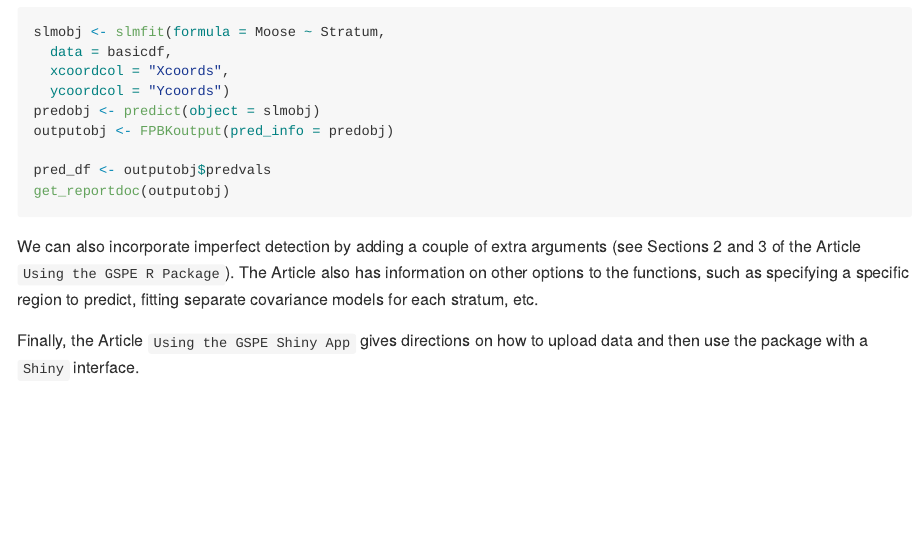
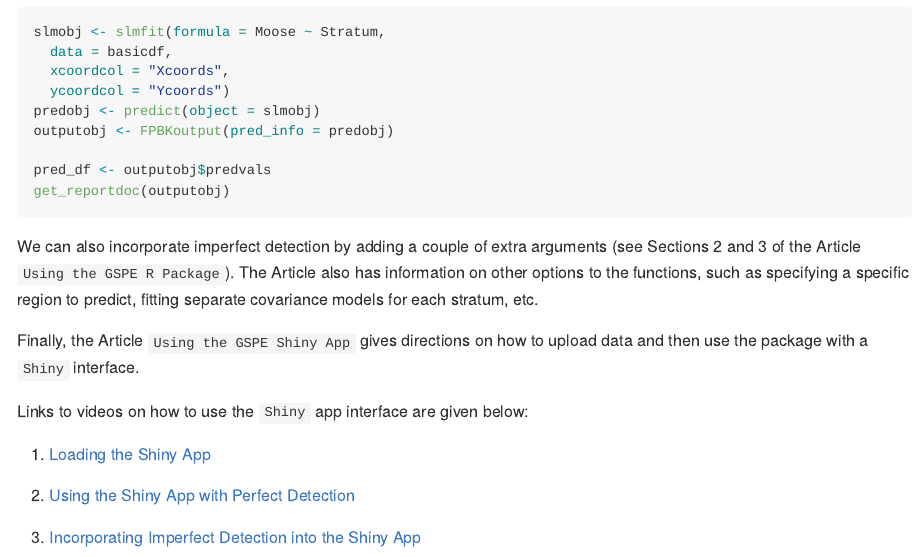
Before and after one commit to highamm/FPBK-with-Detection, an R Markdown document (README.Rmd): the page in a window 1100 px wide, from 1410 px down. The pictures show the output file README.md that the author committed with the source, drawn offline in the style of GitHub.

Commit message:
Added video links to readme page.

```diff
--- a/README.Rmd
+++ b/README.Rmd
@@ -83,3 +83,12 @@ get_reportdoc(outputobj)
 We  can also incorporate imperfect detection by adding a couple of extra arguments (see Sections 2 and 3 of the Article `Using the GSPE R Package`). The Article also has information on other options to the functions, such as specifying a specific region to predict, fitting separate covariance models for each stratum, etc.
 
 Finally, the Article `Using the GSPE Shiny App` gives directions on how to upload data and then use the package with a `Shiny` interface.
+
+Links to videos on how to use the `Shiny` app interface are given below:
+
+1. [Loading the Shiny App](https://www.youtube.com/watch?v=I6L_-MlNgcw
+)
+
+2. [Using the Shiny App with Perfect Detection](https://www.youtube.com/watch?v=Rp8Oefyda18)
+
+3. [Incorporating Imperfect Detection into the Shiny App](https://www.youtube.com/watch?v=OtELtk-Yink)
```
Also changed, not shown: README.md.
